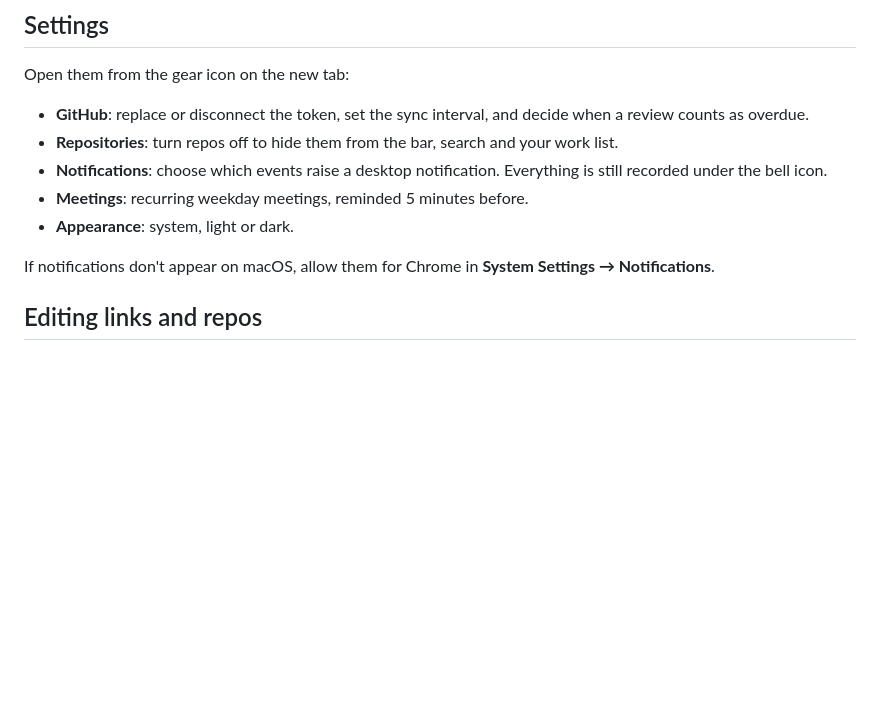
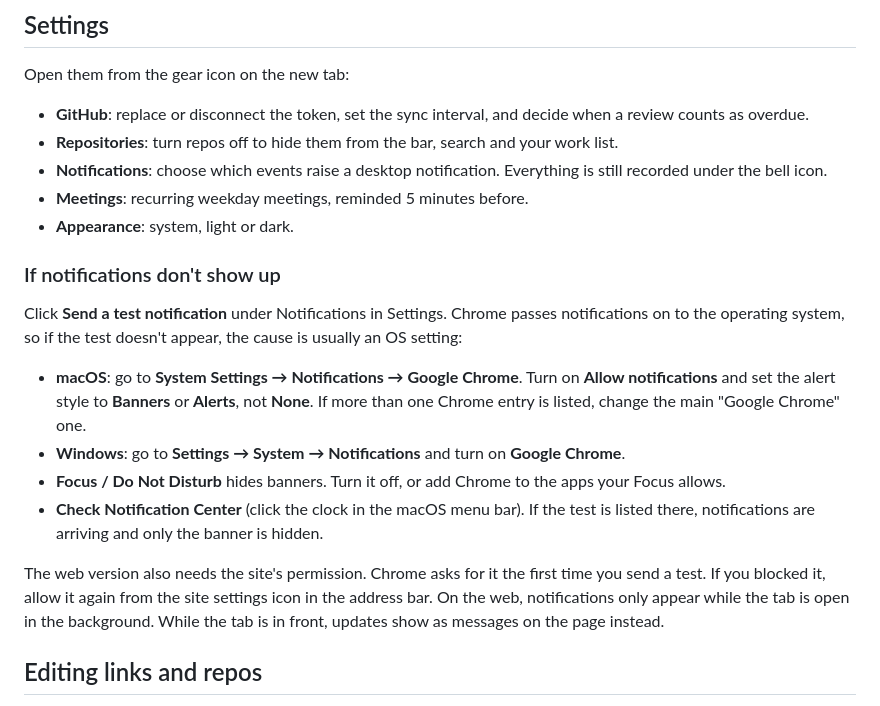
Before and after one commit to devadula-nandan/cds-bookmarks, a Markdown page: README.md, the part around the change. Rendered like a GitHub page; blank space fills up the shorter version.

Commit message:
docs: update readme

```diff
--- a/README.md
+++ b/README.md
@@ -57,7 +57,16 @@ Open them from the gear icon on the new tab:
 - **Meetings**: recurring weekday meetings, reminded 5 minutes before.
 - **Appearance**: system, light or dark.
 
-If notifications don't appear on macOS, allow them for Chrome in **System Settings → Notifications**.
+### If notifications don't show up
+
+Click **Send a test notification** under Notifications in Settings. Chrome passes notifications on to the operating system, so if the test doesn't appear, the cause is usually an OS setting:
+
+- **macOS**: go to **System Settings → Notifications → Google Chrome**. Turn on **Allow notifications** and set the alert style to **Banners** or **Alerts**, not **None**. If more than one Chrome entry is listed, change the main "Google Chrome" one.
+- **Windows**: go to **Settings → System → Notifications** and turn on **Google Chrome**.
+- **Focus / Do Not Disturb** hides banners. Turn it off, or add Chrome to the apps your Focus allows.
+- **Check Notification Center** (click the clock in the macOS menu bar). If the test is listed there, notifications are arriving and only the banner is hidden.
+
+The web version also needs the site's permission. Chrome asks for it the first time you send a test. If you blocked it, allow it again from the site settings icon in the address bar. On the web, notifications only appear while the tab is open in the background. While the tab is in front, updates show as messages on the page instead.
 
 ## Editing links and repos
 
```
